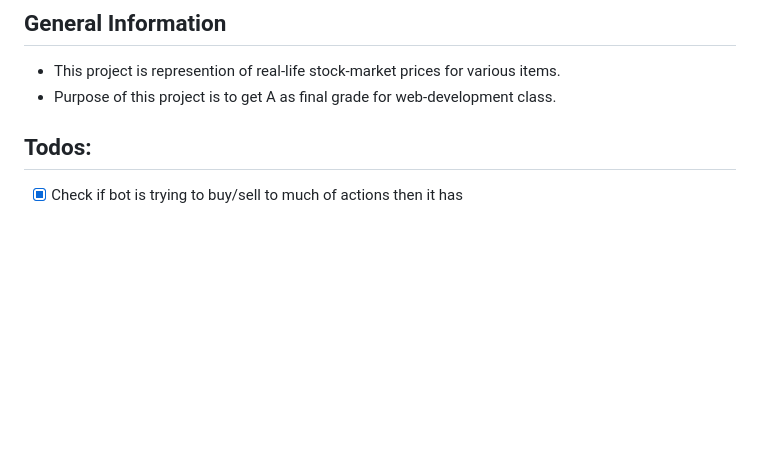
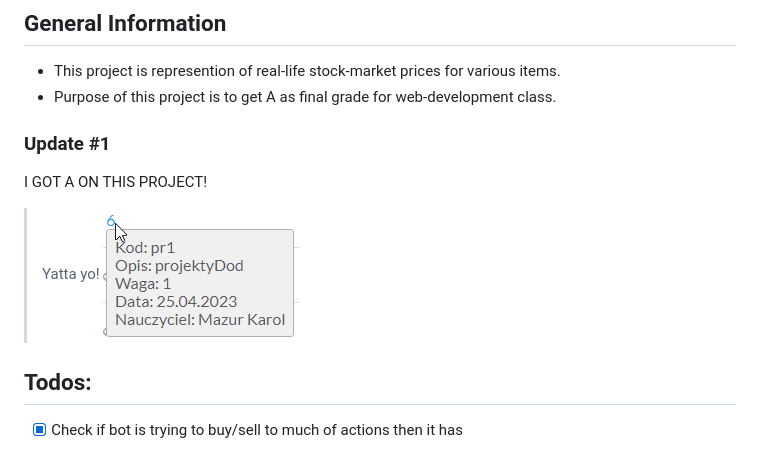
Before and after one commit to ElPioterro/stock-market-project, a Markdown page: README.md, the part around the change. Drawn GitHub-style; pictures changed too: grade_img.png (added); blank space fills up the shorter version.

```diff
--- a/README.md
+++ b/README.md
@@ -12,6 +12,13 @@
 
 - This project is represention of real-life stock-market prices for various items.
 - Purpose of this project is to get A as final grade for web-development class.
+
+### Update #1
+
+I GOT A ON THIS PROJECT!
+
+> Yatta yo!
+> ![Grade image](grade_img.png)
 
 ## Todos:
 
```
